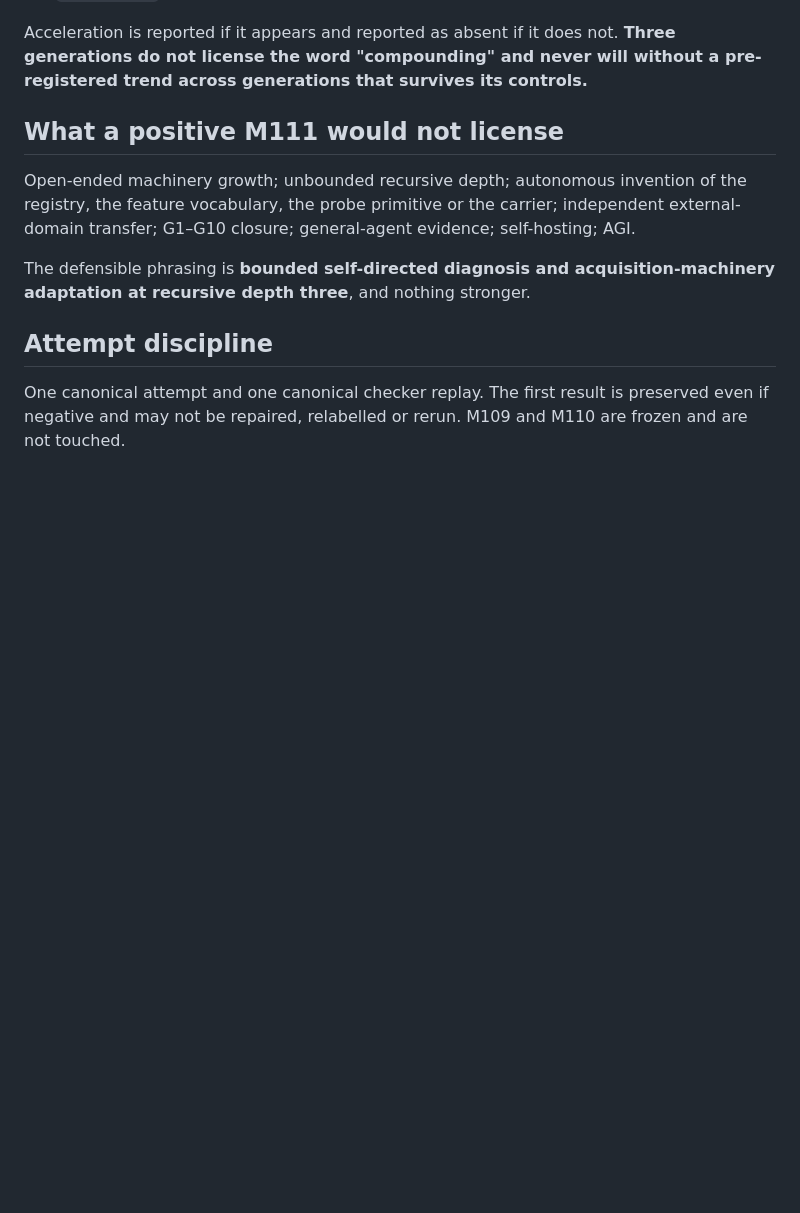
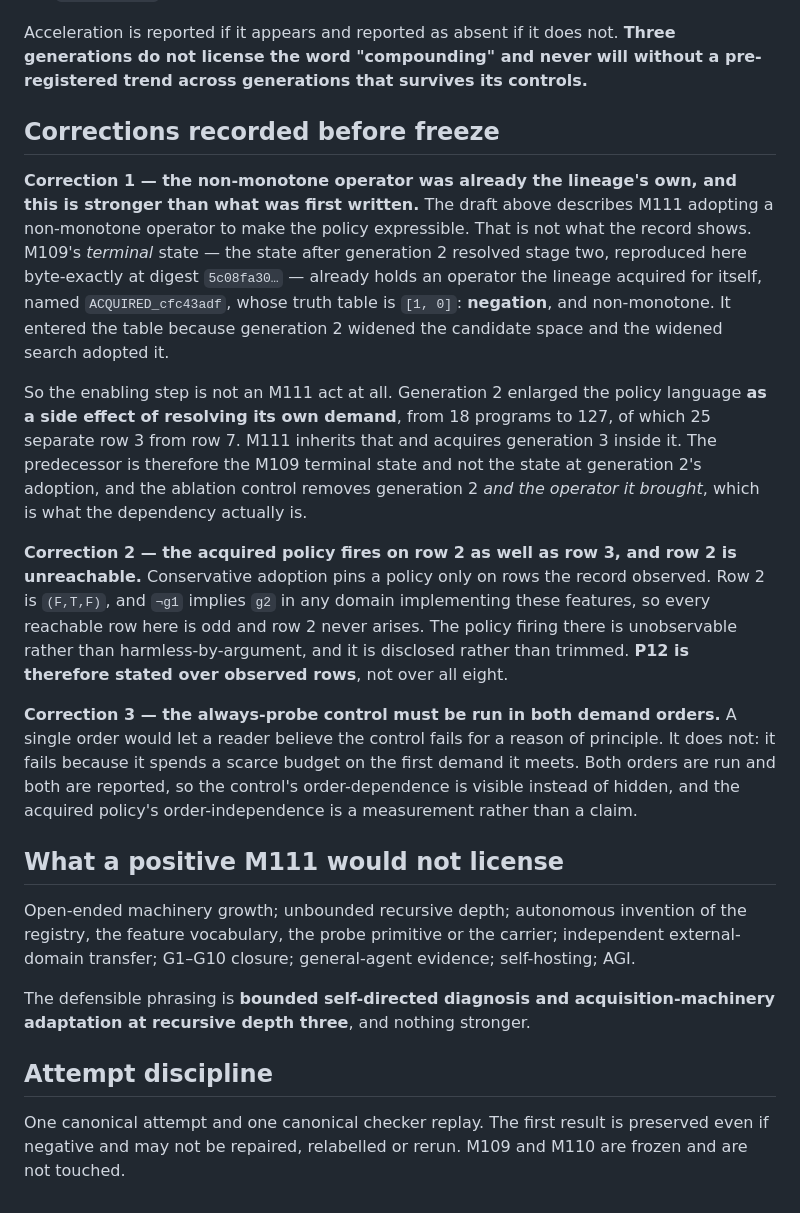
Before and after one commit to mjodheim/mira-genesis, a Markdown page: experiments/M111/PRE_REGISTRATION.md, the part around one of its changes. GitHub-like rendering; blank space fills up the shorter version.

Commit message:
science(m111): record three pre-freeze corrections to the pre-registration
The first is the one that matters. The draft had M111 adopting a non-monotone operator to make the
diagnostic policy expressible. The record shows otherwise: M109's terminal state, reproduced byte
exactly at 5c08fa30, already holds an operator the lineage acquired for itself whose truth table is
[1, 0] -- negation, non-monotone -- adopted because generation 2 widened the candidate space and the
widened search took it.

The enabling step is therefore not an M111 act. Generation 2 enlarged the policy language from 18
programs to 127 as a side effect of resolving its own demand, and M111 acquires generation 3 inside
the language generation 2 left behind. The predecessor is the M109 terminal state, and the ablation
removes generation 2 together with the operator it brought.

```diff
--- a/experiments/M111/PRE_REGISTRATION.md
+++ b/experiments/M111/PRE_REGISTRATION.md
@@ -159,6 +159,34 @@ Acceleration is reported if it appears and reported as absent if it does not. **
 not license the word "compounding" and never will without a pre-registered trend across generations
 that survives its controls.**
 
+## Corrections recorded before freeze
+
+**Correction 1 — the non-monotone operator was already the lineage's own, and this is stronger than
+what was first written.** The draft above describes M111 adopting a non-monotone operator to make the
+policy expressible. That is not what the record shows. M109's *terminal* state — the state after
+generation 2 resolved stage two, reproduced here byte-exactly at digest `5c08fa30…` — already holds
+an operator the lineage acquired for itself, named `ACQUIRED_cfc43adf`, whose truth table is `[1, 0]`:
+**negation**, and non-monotone. It entered the table because generation 2 widened the candidate space
+and the widened search adopted it.
+
+So the enabling step is not an M111 act at all. Generation 2 enlarged the policy language **as a side
+effect of resolving its own demand**, from 18 programs to 127, of which 25 separate row 3 from row 7.
+M111 inherits that and acquires generation 3 inside it. The predecessor is therefore the M109
+terminal state and not the state at generation 2's adoption, and the ablation control removes
+generation 2 *and the operator it brought*, which is what the dependency actually is.
+
+**Correction 2 — the acquired policy fires on row 2 as well as row 3, and row 2 is unreachable.**
+Conservative adoption pins a policy only on rows the record observed. Row 2 is `(F,T,F)`, and `¬g1`
+implies `g2` in any domain implementing these features, so every reachable row here is odd and row 2
+never arises. The policy firing there is unobservable rather than harmless-by-argument, and it is
+disclosed rather than trimmed. **P12 is therefore stated over observed rows**, not over all eight.
+
+**Correction 3 — the always-probe control must be run in both demand orders.** A single order would
+let a reader believe the control fails for a reason of principle. It does not: it fails because it
+spends a scarce budget on the first demand it meets. Both orders are run and both are reported, so
+the control's order-dependence is visible instead of hidden, and the acquired policy's
+order-independence is a measurement rather than a claim.
+
 ## What a positive M111 would not license
 
 Open-ended machinery growth; unbounded recursive depth; autonomous invention of the registry, the
```
Also changed, not shown: other parts of experiments/M111/PRE_REGISTRATION.md (+3 -3 lines).
